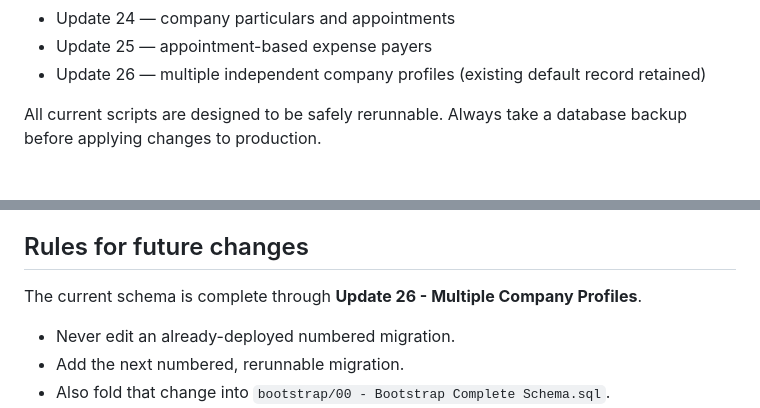
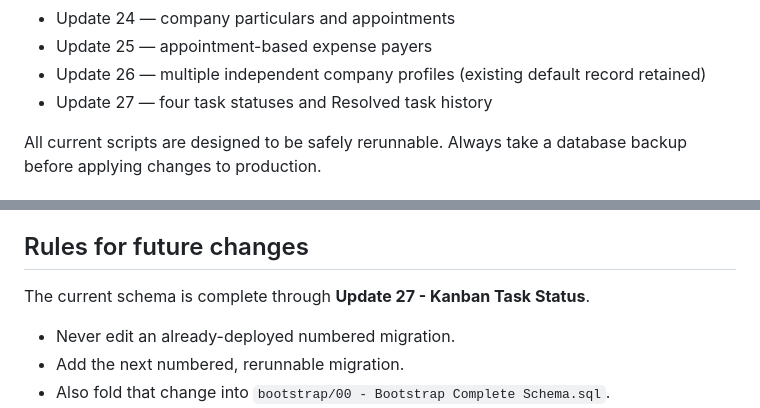
Before and after one commit to KeyurGohilUK/spv-property-calculator, a Markdown page: database/README.md, 2 parts joined by grey strips. GitHub-like rendering.

Commit message:
Build four-status task board support: database/README.md

```diff
--- a/database/README.md
+++ b/database/README.md
@@ -44,6 +44,7 @@ Run only migrations newer than the last applied update, in number order:
 - Update 24 — company particulars and appointments
 - Update 25 — appointment-based expense payers
 - Update 26 — multiple independent company profiles (existing default record retained)
+- Update 27 — four task statuses and Resolved task history
 
 All current scripts are designed to be safely rerunnable. Always take a database backup before applying changes to production.
 
@@ -65,7 +66,7 @@ Receipt binaries live in a private Cloudflare R2 bucket. The database stores onl
 
 ## Rules for future changes
 
-The current schema is complete through **Update 26 - Multiple Company Profiles**.
+The current schema is complete through **Update 27 - Kanban Task Status**.
 
 - Never edit an already-deployed numbered migration.
 - Add the next numbered, rerunnable migration.
```
